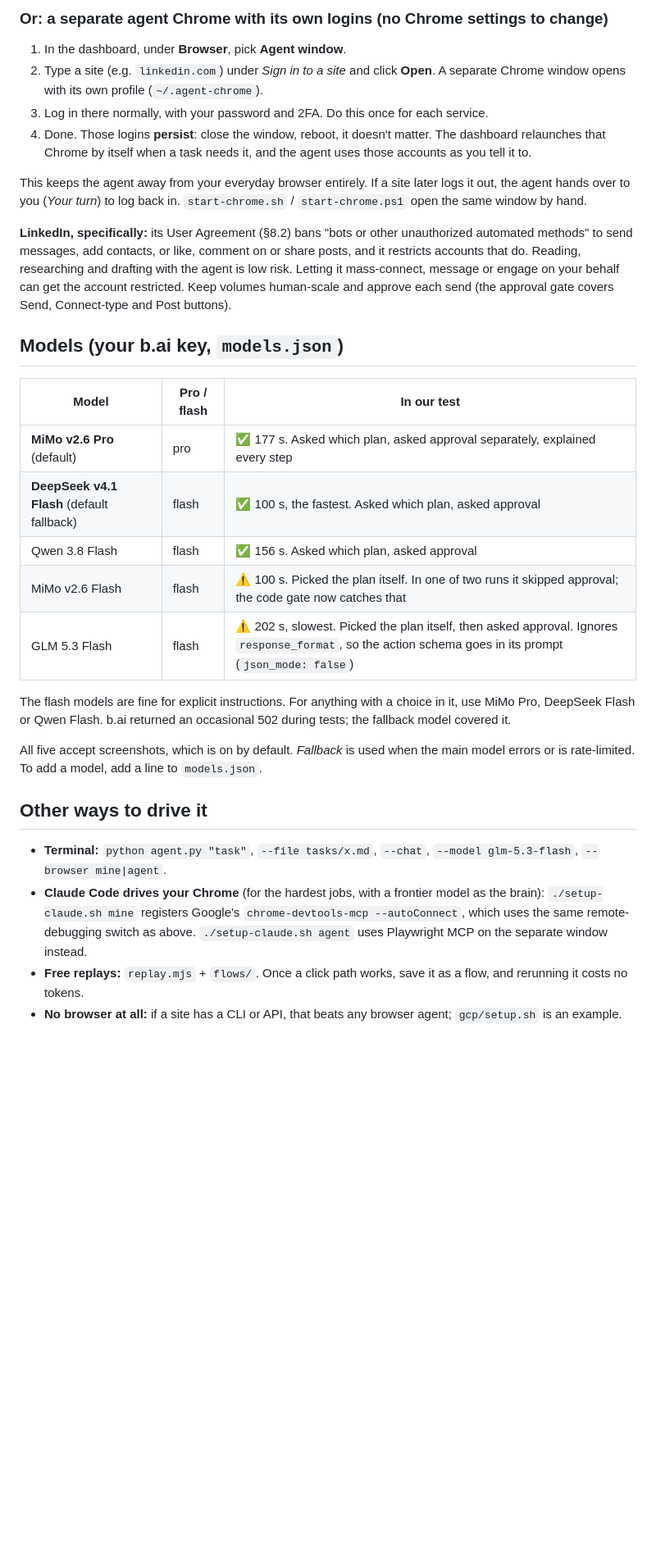
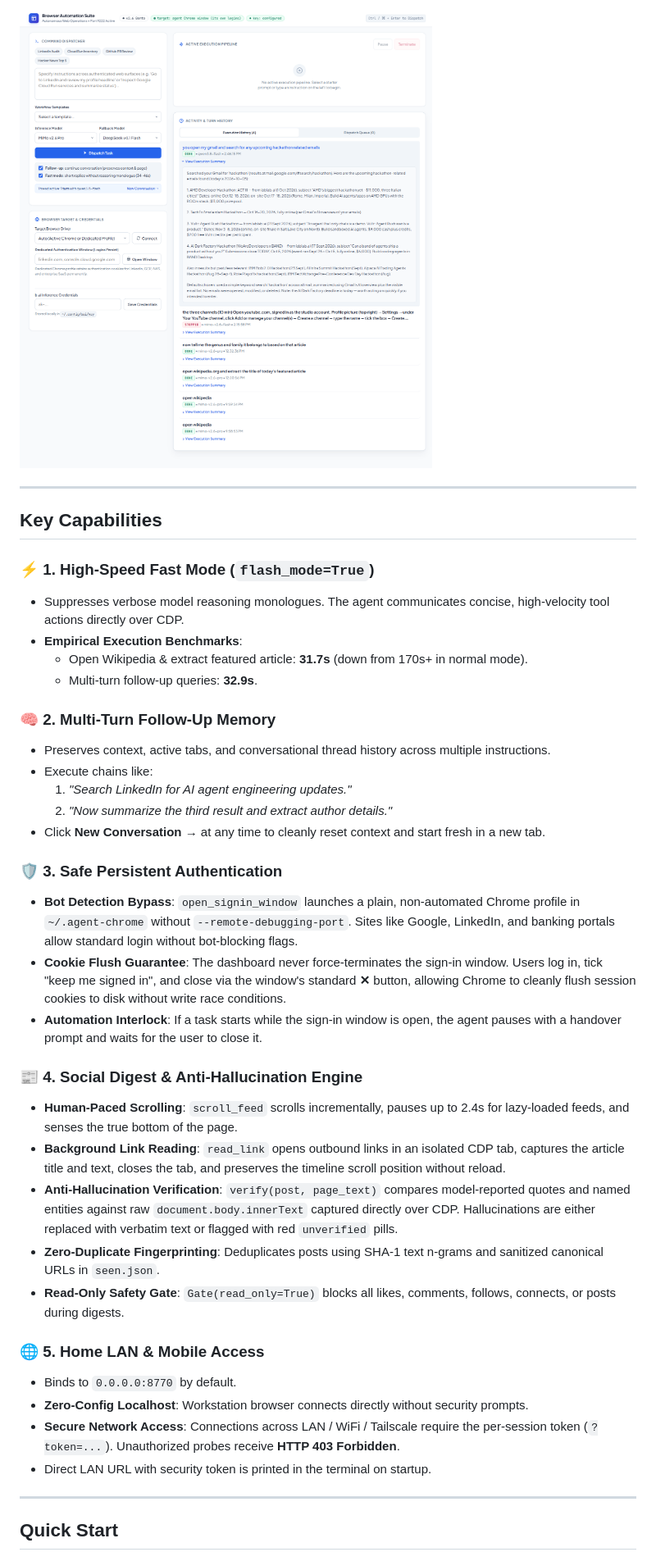
Before and after one commit to DastanZar/browser-agent, a Markdown page: README.md, the part around the change printed below. Shown: that part at 82% size. GitHub-like rendering; pictures changed too: docs/images/execution-summary.png (added); blank space fills up the shorter version.

```diff
--- a/README.md
+++ b/README.md
@@ -51,46 +26,42 @@ your phone through [ntfy](https://ntfy.sh).
 
-### Or: a separate agent Chrome with its own logins (no Chrome settings to change)
+![Execution History and Summary](docs/images/execution-summary.png)
 
-1. In the dashboard, under **Browser**, pick **Agent window**.
-2. Type a site (e.g. `linkedin.com`) under *Sign in to a site* and click **Open**. A separate Chrome window opens
-   with its own profile (`~/.agent-chrome`).
-3. Log in there normally, with your password and 2FA. Do this once for each service.
-4. Done. Those logins **persist**: close the window, reboot, it doesn't matter. The dashboard relaunches that
-   Chrome by itself when a task needs it, and the agent uses those accounts as you tell it to.
+---
 
-This keeps the agent away from your everyday browser entirely. If a site later logs it out, the agent hands
-over to you (*Your turn*) to log back in. `start-chrome.sh` / `start-chrome.ps1` open the same window by hand.
+## Key Capabilities
 
-**LinkedIn, specifically:** its User Agreement (§8.2) bans "bots or other unauthorized automated methods" to
-send messages, add contacts, or like, comment on or share posts, and it restricts accounts that do. Reading,
-researching and drafting with the agent is low risk. Letting it mass-connect, message or engage on your behalf
-can get the account restricted. Keep volumes human-scale and approve each send (the approval gate covers
-Send, Connect-type and Post buttons).
+### ⚡ 1. High-Speed Fast Mode (`flash_mode=True`)
+- Suppresses verbose model reasoning monologues. The agent communicates concise, high-velocity tool actions directly over CDP.
+- **Empirical Execution Benchmarks**:
+  - Open Wikipedia & extract featured article: **31.7s** (down from 170s+ in normal mode).
+  - Multi-turn follow-up queries: **32.9s**.
 
-## Models (your b.ai key, `models.json`)
+### 🧠 2. Multi-Turn Follow-Up Memory
+- Preserves context, active tabs, and conversational thread history across multiple instructions.
+- Execute chains like:
+  1. *"Search LinkedIn for AI agent engineering updates."*
+  2. *"Now summarize the third result and extract author details."*
+- Click **New Conversation →** at any time to cleanly reset context and start fresh in a new tab.
 
-| Model | Pro / flash | In our test |
-|---|---|---|
-| **MiMo v2.6 Pro** (default) | pro | ✅ 177 s. Asked which plan, asked approval separately, explained every step |
-| **DeepSeek v4.1 Flash** (default fallback) | flash | ✅ 100 s, the fastest. Asked which plan, asked approval |
-| Qwen 3.8 Flash | flash | ✅ 156 s. Asked which plan, asked approval |
-| MiMo v2.6 Flash | flash | ⚠️ 100 s. Picked the plan itself. In one of two runs it skipped approval; the code gate now catches that |
-| GLM 5.3 Flash | flash | ⚠️ 202 s, slowest. Picked the plan itself, then asked approval. Ignores `response_format`, so the action schema goes in its prompt (`json_mode: false`) |
+### 🛡️ 3. Safe Persistent Authentication
+- **Bot Detection Bypass**: `open_signin_window` launches a plain, non-automated Chrome profile in `~/.agent-chrome` without `--remote-debugging-port`. Sites like Google, LinkedIn, and banking portals allow standard login without bot-blocking flags.
+- **Cookie Flush Guarantee**: The dashboard never force-terminates the sign-in window. Users log in, tick "keep me signed in", and close via the window's standard **✕** button, allowing Chrome to cleanly flush session cookies to disk without write race conditions.
+- **Automation Interlock**: If a task starts while the sign-in window is open, the agent pauses with a handover prompt and waits for the user to close it.
 
-The flash models are fine for explicit instructions. For anything with a choice in it, use MiMo Pro,
-DeepSeek Flash or Qwen Flash. b.ai returned an occasional 502 during tests; the fallback model covered it.
+### 📰 4. Social Digest & Anti-Hallucination Engine
+- **Human-Paced Scrolling**: `scroll_feed` scrolls incrementally, pauses up to 2.4s for lazy-loaded feeds, and senses the true bottom of the page.
+- **Background Link Reading**: `read_link` opens outbound links in an isolated CDP tab, captures the article title and text, closes the tab, and preserves the timeline scroll position without reload.
+- **Anti-Hallucination Verification**: `verify(post, page_text)` compares model-reported quotes and named entities against raw `document.body.innerText` captured directly over CDP. Hallucinations are either replaced with verbatim text or flagged with red `unverified` pills.
+- **Zero-Duplicate Fingerprinting**: Deduplicates posts using SHA-1 text n-grams and sanitized canonical URLs in `seen.json`.
+- **Read-Only Safety Gate**: `Gate(read_only=True)` blocks all likes, comments, follows, connects, or posts during digests.
 
-All five accept screenshots, which is on by default. *Fallback* is used when the main model errors or is
-rate-limited. To add a model, add a line to `models.json`.
+### 🌐 5. Home LAN & Mobile Access
+- Binds to `0.0.0.0:8770` by default.
+- **Zero-Config Localhost**: Workstation browser connects directly without security prompts.
+- **Secure Network Access**: Connections across LAN / WiFi / Tailscale require the per-session token (`?token=...`). Unauthorized probes receive **HTTP 403 Forbidden**.
+- Direct LAN URL with security token is printed in the terminal on startup.
 
-## Other ways to drive it
+---
 
-- **Terminal:** `python agent.py "task"`, `--file tasks/x.md`, `--chat`, `--model glm-5.3-flash`,
-  `--browser mine|agent`.
-- **Claude Code drives your Chrome** (for the hardest jobs, with a frontier model as the brain):
-  `./setup-claude.sh mine` registers Google's `chrome-devtools-mcp --autoConnect`, which uses the same
-  remote-debugging switch as above. `./setup-claude.sh agent` uses Playwright MCP on the separate window instead.
-- **Free replays:** `replay.mjs` + `flows/`. Once a click path works, save it as a flow, and rerunning it costs no
-  tokens.
-- **No browser at all:** if a site has a CLI or API, that beats any browser agent; `gcp/setup.sh` is an example.
+## Quick Start
 
```
Also changed, not shown: other parts of README.md (+94 -119 lines), docs/images/dashboard-overview.png (added), docs/images/social-digest.png (added).
